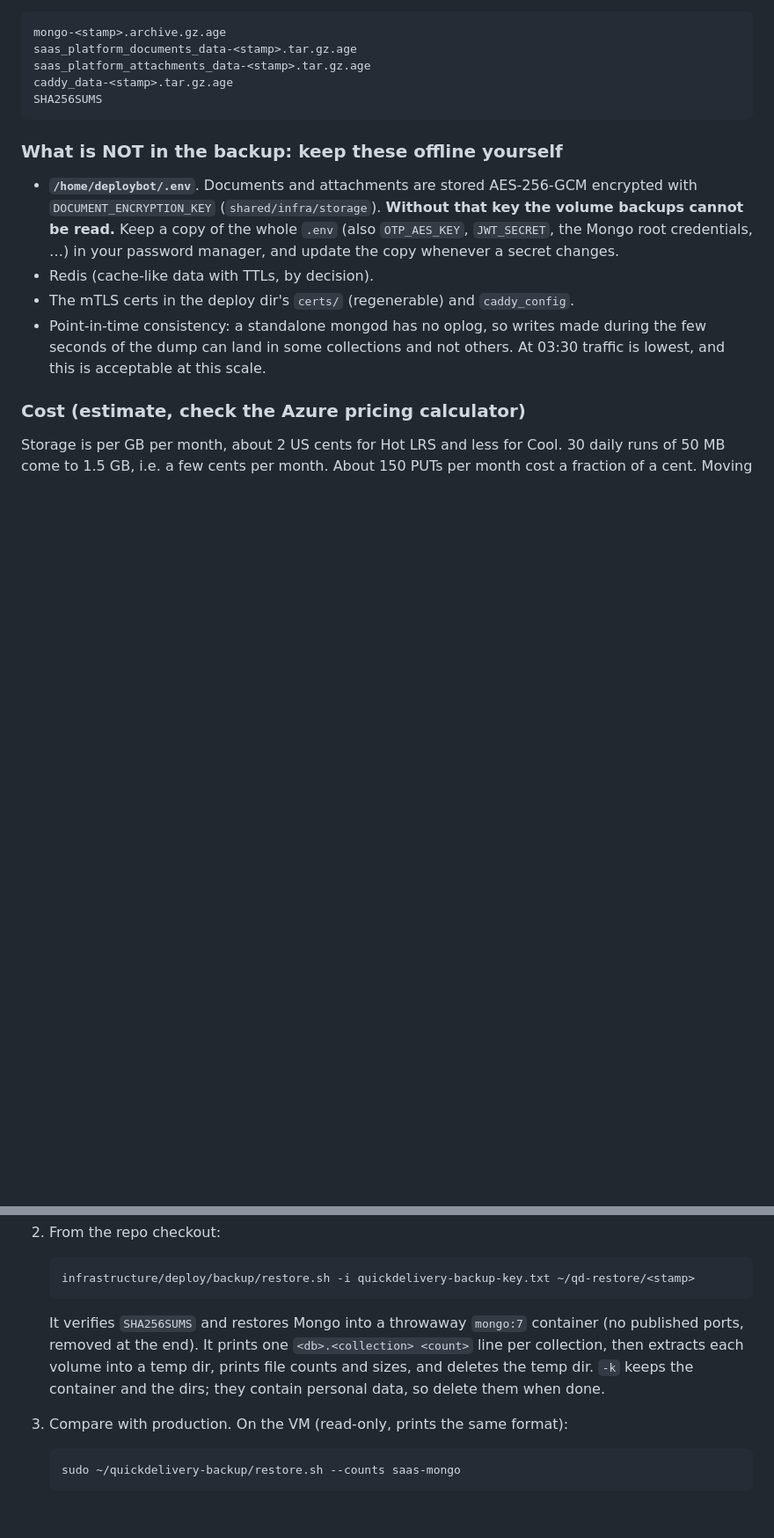
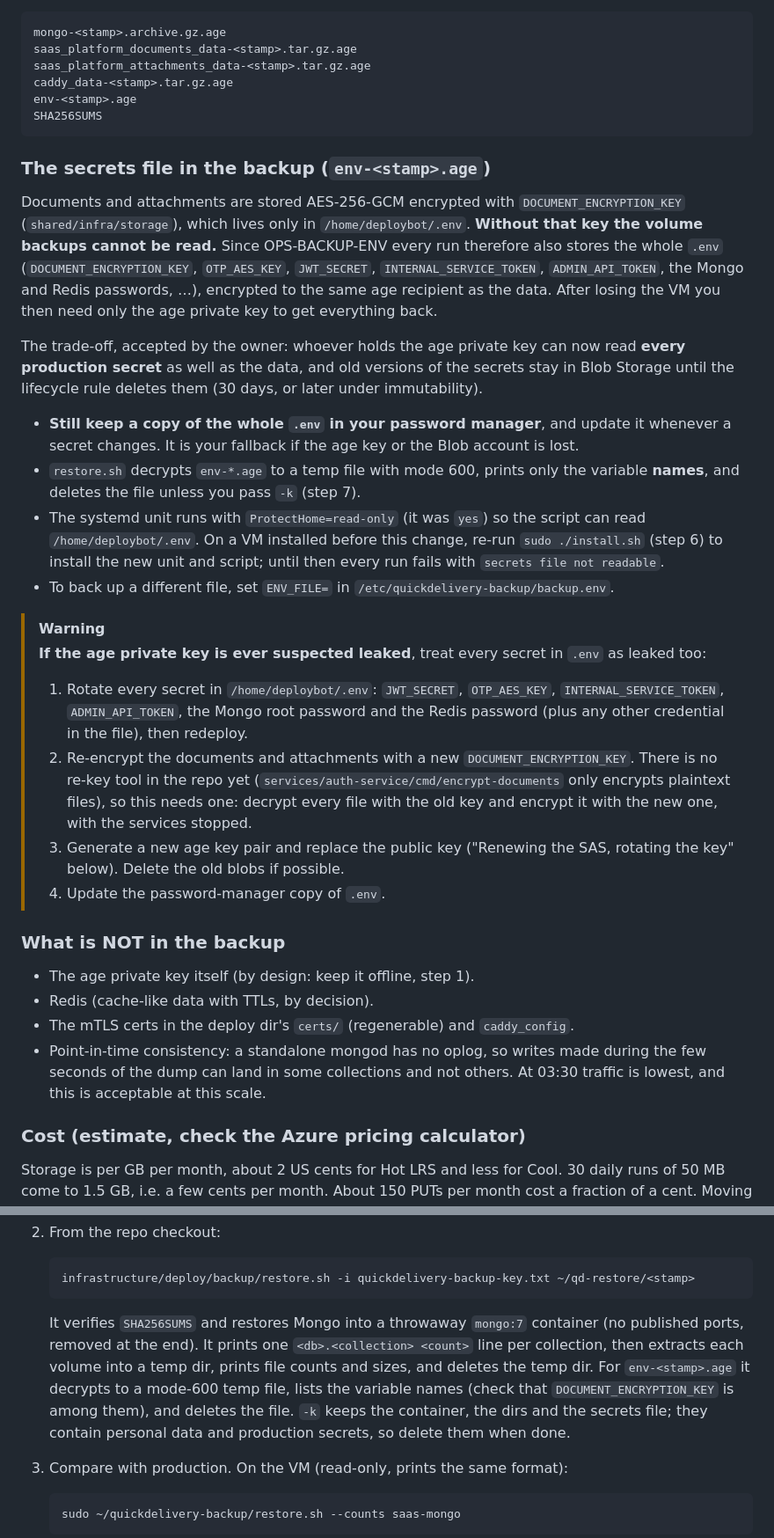
Before and after one commit to omarmaarouf18/saas-core, a Markdown page: docs/runbooks/BACKUP-RESTORE.md, 2 parts joined by grey strips. Shown at 88% size. Rendered like a GitHub page; blank space fills up the shorter version.

Commit message:
OPS-BACKUP-ENV: runbook for the env-<stamp>.age artifact
The .env is now in every backup: new section with the owner-accepted
trade-off, the leaked-age-key procedure (rotate every .env secret, re-encrypt
documents with a new DOCUMENT_ENCRYPTION_KEY, new age key pair), the
ProtectHome=read-only reinstall note, and the restore steps. The
password-manager copy of .env stays recommended.

Co-Authored-By: Claude Opus 5.5 <noreply@anthropic.com>

````diff
--- a/docs/runbooks/BACKUP-RESTORE.md
+++ b/docs/runbooks/BACKUP-RESTORE.md
@@ -32,16 +33,58 @@ mongo-<stamp>.archive.gz.age
 saas_platform_documents_data-<stamp>.tar.gz.age
 saas_platform_attachments_data-<stamp>.tar.gz.age
 caddy_data-<stamp>.tar.gz.age
+env-<stamp>.age
 SHA256SUMS
 ```
 
-### What is NOT in the backup: keep these offline yourself
+### The secrets file in the backup (`env-<stamp>.age`)
 
-- **`/home/deploybot/.env`**. Documents and attachments are stored AES-256-GCM
-  encrypted with `DOCUMENT_ENCRYPTION_KEY` (`shared/infra/storage`). **Without
-  that key the volume backups cannot be read.** Keep a copy of the whole `.env`
-  (also `OTP_AES_KEY`, `JWT_SECRET`, the Mongo root credentials, …) in your
-  password manager, and update the copy whenever a secret changes.
+Documents and attachments are stored AES-256-GCM encrypted with
+`DOCUMENT_ENCRYPTION_KEY` (`shared/infra/storage`), which lives only in
+`/home/deploybot/.env`. **Without that key the volume backups cannot be
+read.** Since OPS-BACKUP-ENV every run therefore also stores the whole `.env`
+(`DOCUMENT_ENCRYPTION_KEY`, `OTP_AES_KEY`, `JWT_SECRET`,
+`INTERNAL_SERVICE_TOKEN`, `ADMIN_API_TOKEN`, the Mongo and Redis passwords, …),
+encrypted to the same age recipient as the data. After losing the VM you then
+need only the age private key to get everything back.
+
+The trade-off, accepted by the owner: whoever holds the age private key can
+now read **every production secret** as well as the data, and old versions of
+the secrets stay in Blob Storage until the lifecycle rule deletes them (30
+days, or later under immutability).
+
+- **Still keep a copy of the whole `.env` in your password manager**, and
+  update it whenever a secret changes. It is your fallback if the age key or
+  the Blob account is lost.
+- `restore.sh` decrypts `env-*.age` to a temp file with mode 600, prints only
+  the variable **names**, and deletes the file unless you pass `-k` (step 7).
+- The systemd unit runs with `ProtectHome=read-only` (it was `yes`) so the
+  script can read `/home/deploybot/.env`. On a VM installed before this
+  change, re-run `sudo ./install.sh` (step 6) to install the new unit and
+  script; until then every run fails with `secrets file not readable`.
+- To back up a different file, set `ENV_FILE=` in
+  `/etc/quickdelivery-backup/backup.env`.
+
+> [!WARNING]
+> **If the age private key is ever suspected leaked**, treat every secret in
+> `.env` as leaked too:
+>
+> 1. Rotate every secret in `/home/deploybot/.env`: `JWT_SECRET`,
+>    `OTP_AES_KEY`, `INTERNAL_SERVICE_TOKEN`, `ADMIN_API_TOKEN`, the Mongo root
+>    password and the Redis password (plus any other credential in the file),
+>    then redeploy.
+> 2. Re-encrypt the documents and attachments with a new
+>    `DOCUMENT_ENCRYPTION_KEY`. There is no re-key tool in the repo yet
+>    (`services/auth-service/cmd/encrypt-documents` only encrypts plaintext
+>    files), so this needs one: decrypt every file with the old key and
+>    encrypt it with the new one, with the services stopped.
+> 3. Generate a new age key pair and replace the public key ("Renewing the
+>    SAS, rotating the key" below). Delete the old blobs if possible.
+> 4. Update the password-manager copy of `.env`.
+
+### What is NOT in the backup
+
+- The age private key itself (by design: keep it offline, step 1).
 - Redis (cache-like data with TTLs, by decision).
 - The mTLS certs in the deploy dir's `certs/` (regenerable) and `caddy_config`.
 - Point-in-time consistency: a standalone mongod has no oplog, so writes made
@@ -230,9 +273,11 @@ the top of `backup.sh`.
    It verifies `SHA256SUMS` and restores Mongo into a throwaway `mongo:7`
    container (no published ports, removed at the end). It prints one
    `<db>.<collection> <count>` line per collection, then extracts each volume
-   into a temp dir, prints file counts and sizes, and deletes the temp dir. `-k`
-   keeps the container and the dirs; they contain personal data, so delete them
-   when done.
+   into a temp dir, prints file counts and sizes, and deletes the temp dir. For
+   `env-<stamp>.age` it decrypts to a mode-600 temp file, lists the variable
+   names (check that `DOCUMENT_ENCRYPTION_KEY` is among them), and deletes the
+   file. `-k` keeps the container, the dirs and the secrets file; they contain
+   personal data and production secrets, so delete them when done.
 3. Compare with production. On the VM (read-only, prints the same format):
 
    ```bash
````
Also changed, not shown: other parts of docs/runbooks/BACKUP-RESTORE.md (+8 -2 lines).
